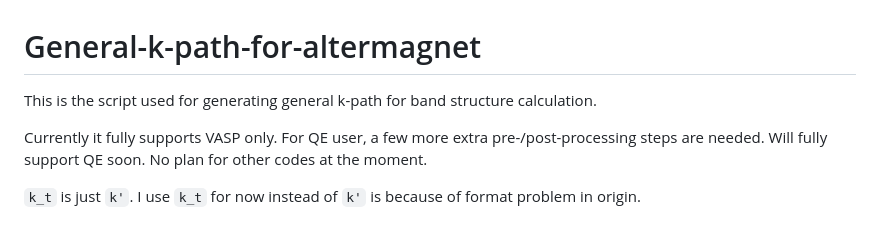
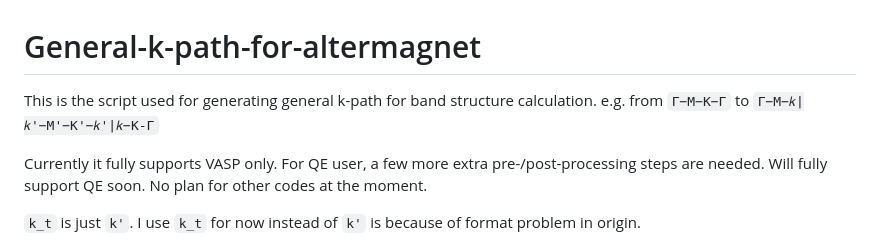
Before and after one commit to yujia-teng/General-k-path-for-altermagnet, a Markdown page: README.md, the part around the change. Rendered like a GitHub page.

Commit message:
Update README with improved script description
Clarified the description of the script's functionality and usage.

```diff
--- a/README.md
+++ b/README.md
@@ -1,5 +1,5 @@
 # General-k-path-for-altermagnet
-This is the script used for generating general k-path for band structure calculation.
+This is the script used for generating general k-path for band structure calculation. e.g. from `Γ−M−K−Γ` to `Γ−M−𝑘|𝑘'−M'−K'−𝑘'|𝑘−K-Γ`
 
 Currently it fully supports VASP only. For QE user, a few more extra pre-/post-processing steps are needed. Will fully support QE soon. No plan for other codes at the moment.
 
```
